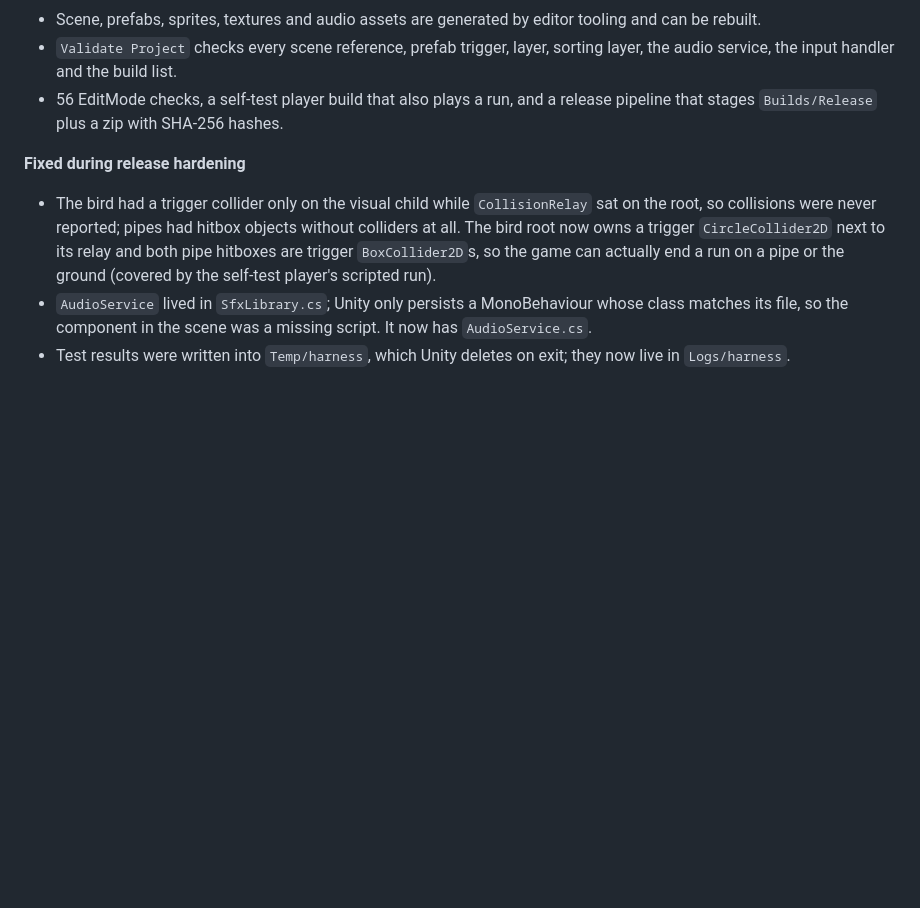
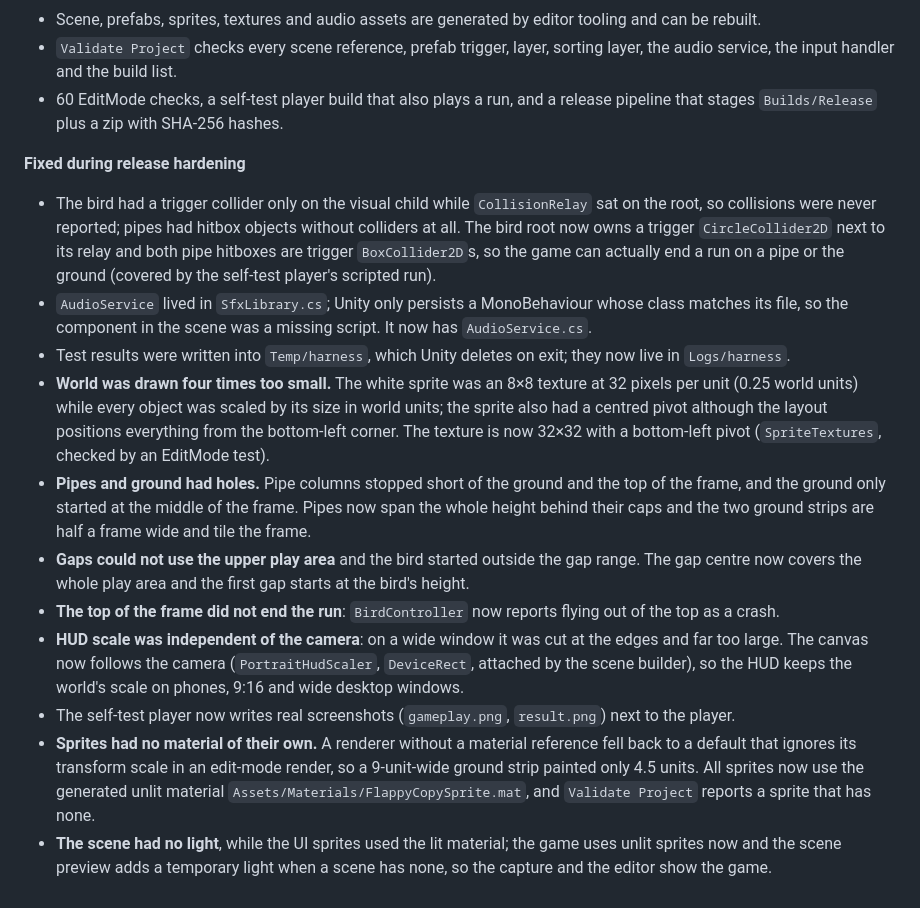
Before and after one commit to Naviuki/Flappy-Copy, a Markdown page: CHANGELOG.md, the part around the change. Drawn GitHub-style; blank space fills up the shorter version.

```diff
--- a/CHANGELOG.md
+++ b/CHANGELOG.md
@@ -19,7 +19,7 @@ First complete version of Flappy Copy (Unity 6000.5.1f1, URP 2D, Windows x64).
 - Scene, prefabs, sprites, textures and audio assets are generated by editor tooling and can be rebuilt.
 - `Validate Project` checks every scene reference, prefab trigger, layer, sorting layer, the audio service, the
   input handler and the build list.
-- 56 EditMode checks, a self-test player build that also plays a run, and a release pipeline that stages
+- 60 EditMode checks, a self-test player build that also plays a run, and a release pipeline that stages
   `Builds/Release` plus a zip with SHA-256 hashes.
 
 **Fixed during release hardening**
@@ -31,3 +31,23 @@ First complete version of Flappy Copy (Unity 6000.5.1f1, URP 2D, Windows x64).
 - `AudioService` lived in `SfxLibrary.cs`; Unity only persists a MonoBehaviour whose class matches its file, so
   the component in the scene was a missing script. It now has `AudioService.cs`.
 - Test results were written into `Temp/harness`, which Unity deletes on exit; they now live in `Logs/harness`.
+- **World was drawn four times too small.** The white sprite was an 8×8 texture at 32 pixels per unit (0.25
+  world units) while every object was scaled by its size in world units; the sprite also had a centred pivot
+  although the layout positions everything from the bottom-left corner. The texture is now 32×32 with a
+  bottom-left pivot (`SpriteTextures`, checked by an EditMode test).
+- **Pipes and ground had holes.** Pipe columns stopped short of the ground and the top of the frame, and the
+  ground only started at the middle of the frame. Pipes now span the whole height behind their caps and the two
+  ground strips are half a frame wide and tile the frame.
+- **Gaps could not use the upper play area** and the bird started outside the gap range. The gap centre now
+  covers the whole play area and the first gap starts at the bird's height.
+- **The top of the frame did not end the run**: `BirdController` now reports flying out of the top as a crash.
+- **HUD scale was independent of the camera**: on a wide window it was cut at the edges and far too large. The
+  canvas now follows the camera (`PortraitHudScaler`, `DeviceRect`, attached by the scene builder), so the HUD
+  keeps the world's scale on phones, 9:16 and wide desktop windows.
+- The self-test player now writes real screenshots (`gameplay.png`, `result.png`) next to the player.
+- **Sprites had no material of their own.** A renderer without a material reference fell back to a default that
+  ignores its transform scale in an edit-mode render, so a 9-unit-wide ground strip painted only 4.5 units. All
+  sprites now use the generated unlit material `Assets/Materials/FlappyCopySprite.mat`, and `Validate Project`
+  reports a sprite that has none.
+- **The scene had no light**, while the UI sprites used the lit material; the game uses unlit sprites now and
+  the scene preview adds a temporary light when a scene has none, so the capture and the editor show the game.
```
Also changed, not shown: README.md (+55 -18 lines), Tools/TESTS.md (+11 -6 lines), Docs/preview_scene.png, 4 other files.
